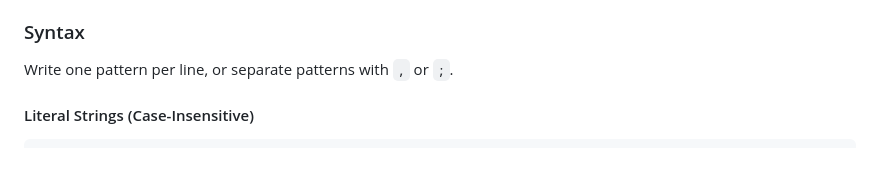
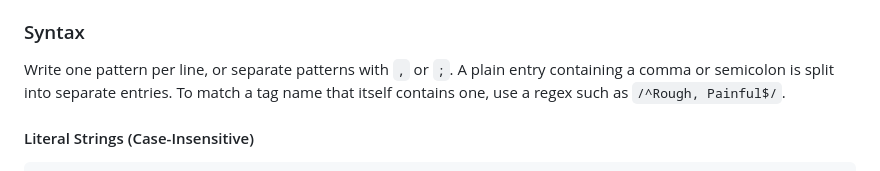
Before and after one commit to carrotwaxr/stash-plugins, a Markdown page: plugins/tagManager/USERGUIDE.md, the part around the change. Drawn GitHub-style.

Commit message:
docs(tagManager): note how to blacklist a tag name that contains a comma

````diff
--- a/plugins/tagManager/USERGUIDE.md
+++ b/plugins/tagManager/USERGUIDE.md
@@ -349,7 +349,7 @@ There are two ways to edit it:
 
 ### Syntax
 
-Write one pattern per line, or separate patterns with `,` or `;`.
+Write one pattern per line, or separate patterns with `,` or `;`. A plain entry containing a comma or semicolon is split into separate entries. To match a tag name that itself contains one, use a regex such as `/^Rough, Painful$/`.
 
 #### Literal Strings (Case-Insensitive)
 ```
````
